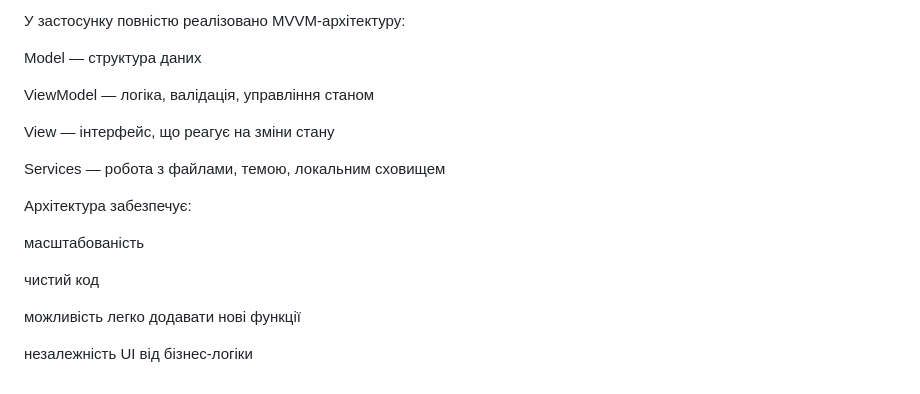
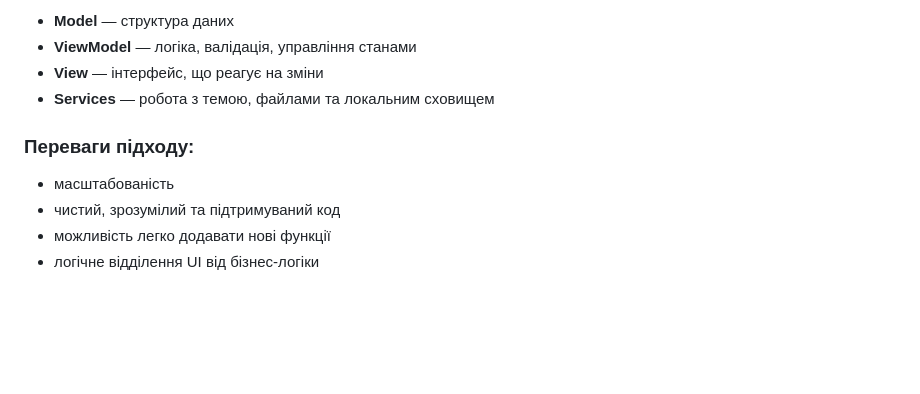
Before and after one commit to MrLentereng/mvvm-users-app-flutter, a Markdown page: README.md, the part around one of its changes. GitHub-like rendering; blank space fills up the shorter version.

```diff
--- a/README.md
+++ b/README.md
@@ -194,20 +196,12 @@ Email — валідний формат + унікальність
 
-У застосунку повністю реалізовано MVVM-архітектуру:
+- **Model** — структура даних
+- **ViewModel** — логіка, валідація, управління станами
+- **View** — інтерфейс, що реагує на зміни
+- **Services** — робота з темою, файлами та локальним сховищем
 
-Model — структура даних
+### Переваги підходу:
 
-ViewModel — логіка, валідація, управління станом
-
-View — інтерфейс, що реагує на зміни стану
-
-Services — робота з файлами, темою, локальним сховищем
-
-Архітектура забезпечує:
-
-масштабованість
-
-чистий код
-
-можливість легко додавати нові функції
-
-незалежність UI від бізнес-логіки
+- масштабованість
+- чистий, зрозумілий та підтримуваний код
+- можливість легко додавати нові функції
+- логічне відділення UI від бізнес-логіки
```
Also changed, not shown: other parts of README.md (+113 -111 lines).
